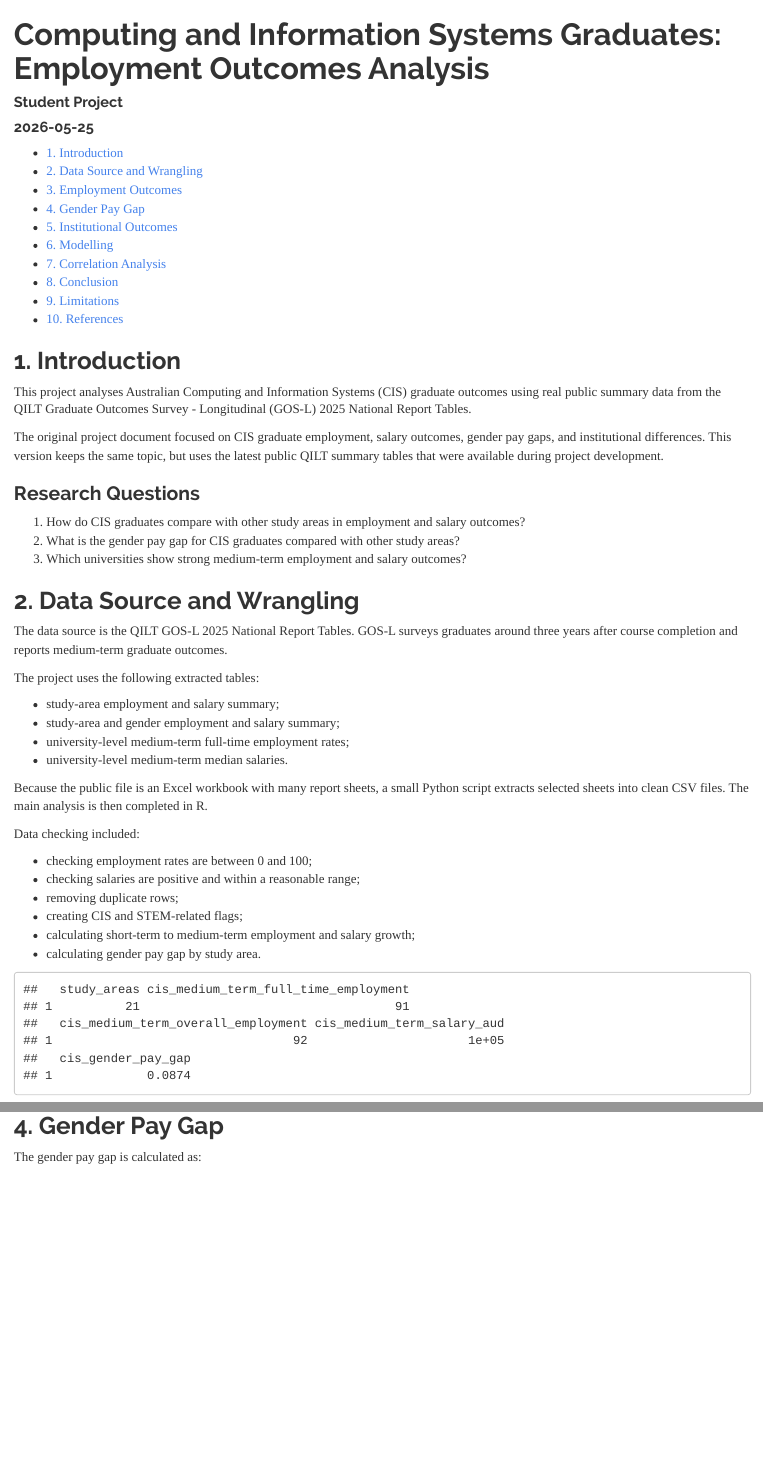
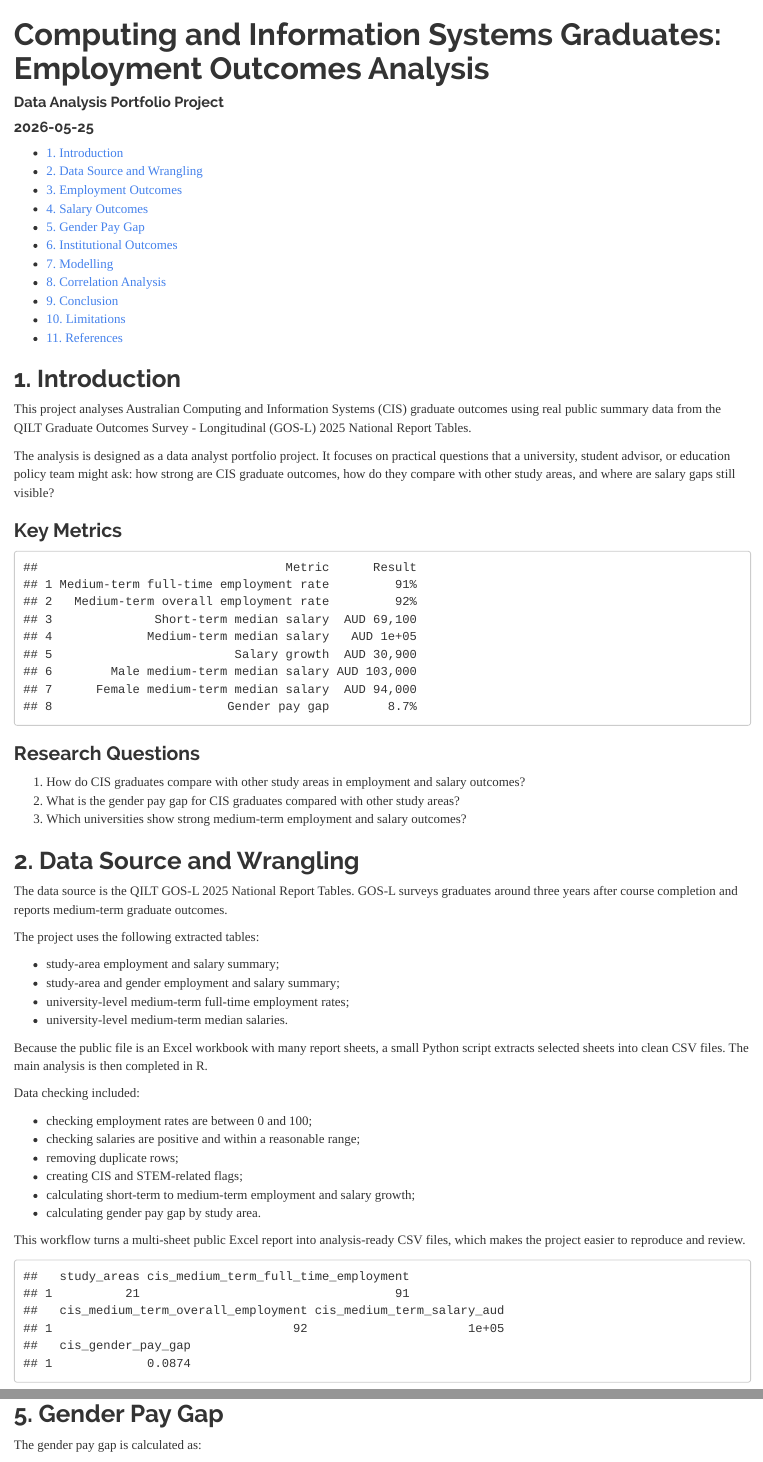
Before and after one commit to yangtianning937/australian-graduate-employment-analysis, an R Markdown document (reports/australia_graduate_employment_report.Rmd): the page in a window 1100 px wide, from its top, and a second part further down, joined at a grey line. The pictures show the output file reports/australia_graduate_employment_report.html that the author committed with the source, opened offline.

Commit message:
Improve final analysis report

````diff
--- a/reports/australia_graduate_employment_report.Rmd
+++ b/reports/australia_graduate_employment_report.Rmd
@@ -1,6 +1,6 @@
 ---
 title: "Computing and Information Systems Graduates: Employment Outcomes Analysis"
-author: "Student Project"
+author: "Data Analysis Portfolio Project"
 date: "`r Sys.Date()`"
 output:
   html_document:
@@ -31,7 +31,35 @@ cis_data <- data[data$is_cis == "Yes", ]
 
 This project analyses Australian Computing and Information Systems (CIS) graduate outcomes using real public summary data from the QILT Graduate Outcomes Survey - Longitudinal (GOS-L) 2025 National Report Tables.
 
-The original project document focused on CIS graduate employment, salary outcomes, gender pay gaps, and institutional differences. This version keeps the same topic, but uses the latest public QILT summary tables that were available during project development.
+The analysis is designed as a data analyst portfolio project. It focuses on practical questions that a university, student advisor, or education policy team might ask: how strong are CIS graduate outcomes, how do they compare with other study areas, and where are salary gaps still visible?
+
+### Key Metrics
+
+```{r key-metrics}
+key_metrics <- data.frame(
+  Metric = c(
+    "Medium-term full-time employment rate",
+    "Medium-term overall employment rate",
+    "Short-term median salary",
+    "Medium-term median salary",
+    "Salary growth",
+    "Male medium-term median salary",
+    "Female medium-term median salary",
+    "Gender pay gap"
+  ),
+  Result = c(
+    paste0(cis_data$medium_term_full_time_employment_rate, "%"),
+    paste0(cis_data$medium_term_overall_employment_rate, "%"),
+    paste0("AUD ", format(cis_data$short_term_median_salary_aud, big.mark = ",")),
+    paste0("AUD ", format(cis_data$medium_term_median_salary_aud, big.mark = ",")),
+    paste0("AUD ", format(cis_data$salary_growth, big.mark = ",")),
+    paste0("AUD ", format(cis_data$male_medium_salary_aud, big.mark = ",")),
+    paste0("AUD ", format(cis_data$female_medium_salary_aud, big.mark = ",")),
+    paste0(round(cis_data$gender_pay_gap * 100, 1), "%")
+  )
+)
+key_metrics
+```
 
 ### Research Questions
 
@@ -61,6 +89,8 @@ Data checking included:
 - calculating short-term to medium-term employment and salary growth;
 - calculating gender pay gap by study area.
 
+This workflow turns a multi-sheet public Excel report into analysis-ready CSV files, which makes the project easier to reproduce and review.
+
 ```{r data-overview}
 overview <- data.frame(
   study_areas = nrow(data),
@@ -84,4 +122,3 @@ cis_data
 
 The QILT 2025 data shows that CIS undergraduates had a medium-term full-time employment rate of `r cis_data$medium_term_full_time_employment_rate`% and a medium-term overall employment rate of `r cis_data$medium_term_overall_employment_rate`%. Their medium-term median salary was `r format(cis_data$medium_term_median_salary_aud, big.mark = ",")` AUD.
 
-## 4. Gender Pay Gap
@@ -88,3 +147,4 @@ The QILT 2025 data shows that CIS undergraduates had a medium-term full-time emp
+## 5. Gender Pay Gap
 
 The gender pay gap is calculated as:
 
````
Also changed, not shown: reports/australia_graduate_employment_report.html, reports/australia_graduate_employment_report.Rmd (52 more changed lines).
